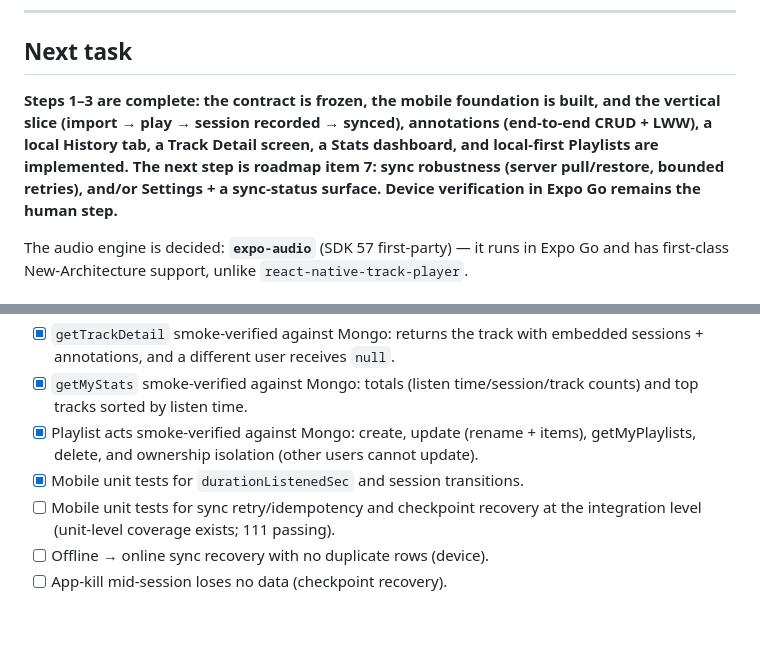
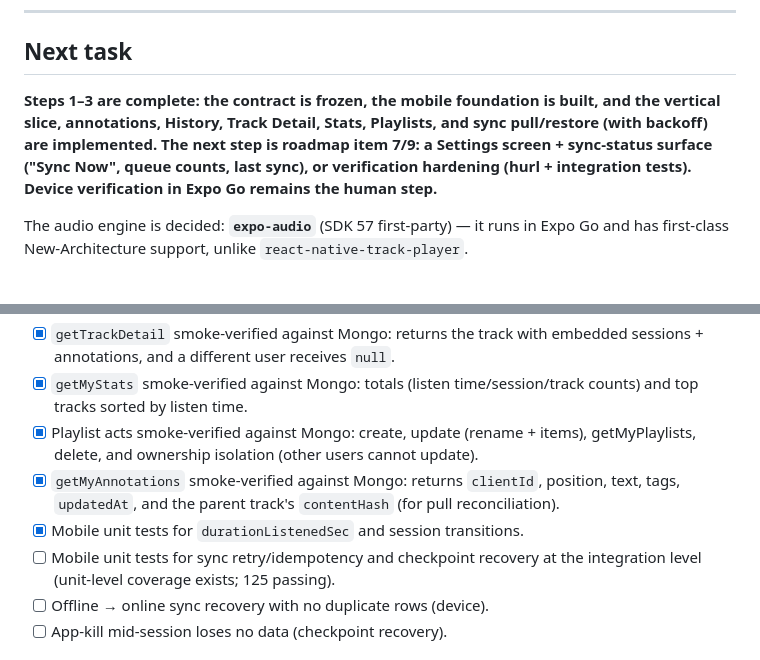
Before and after one commit to hemedani/pejvak, a Markdown page: mobile/docs/CONTINUE.md, 2 parts joined by grey strips. Rendered like a GitHub page; blank space fills up the shorter version.

Commit message:
:memo: docs: Update CONTINUE.md and TODO.md with sync pull/restore progress
- 125 passing mobile unit tests; getMyAnnotations smoke-verified against Mongo

```diff
--- a/mobile/docs/CONTINUE.md
+++ b/mobile/docs/CONTINUE.md
@@ -14,7 +14,7 @@ One-page next-task prompt. The authoritative status backlog is `docs/TODO.md`. P
 
 ## Next task
 
-**Steps 1–3 are complete: the contract is frozen, the mobile foundation is built, and the vertical slice (import → play → session recorded → synced), annotations (end-to-end CRUD + LWW), a local History tab, a Track Detail screen, a Stats dashboard, and local-first Playlists are implemented. The next step is roadmap item 7: sync robustness (server pull/restore, bounded retries), and/or Settings + a sync-status surface. Device verification in Expo Go remains the human step.**
+**Steps 1–3 are complete: the contract is frozen, the mobile foundation is built, and the vertical slice, annotations, History, Track Detail, Stats, Playlists, and sync pull/restore (with backoff) are implemented. The next step is roadmap item 7/9: a Settings screen + sync-status surface ("Sync Now", queue counts, last sync), or verification hardening (hurl + integration tests). Device verification in Expo Go remains the human step.**
 
 The audio engine is decided: **`expo-audio`** (SDK 57 first-party) — it runs in Expo Go and has first-class New-Architecture support, unlike `react-native-track-player`.
 
@@ -61,8 +61,9 @@ Register one track (hash + metadata) and play it end-to-end: `TrackPlayerService
 - [x] `getTrackDetail` smoke-verified against Mongo: returns the track with embedded sessions + annotations, and a different user receives `null`.
 - [x] `getMyStats` smoke-verified against Mongo: totals (listen time/session/track counts) and top tracks sorted by listen time.
 - [x] Playlist acts smoke-verified against Mongo: create, update (rename + items), getMyPlaylists, delete, and ownership isolation (other users cannot update).
+- [x] `getMyAnnotations` smoke-verified against Mongo: returns `clientId`, position, text, tags, `updatedAt`, and the parent track's `contentHash` (for pull reconciliation).
 - [x] Mobile unit tests for `durationListenedSec` and session transitions.
-- [ ] Mobile unit tests for sync retry/idempotency and checkpoint recovery at the integration level (unit-level coverage exists; 111 passing).
+- [ ] Mobile unit tests for sync retry/idempotency and checkpoint recovery at the integration level (unit-level coverage exists; 125 passing).
 - [ ] Offline → online sync recovery with no duplicate rows (device).
 - [ ] App-kill mid-session loses no data (checkpoint recovery).
 
```
Also changed, not shown: other parts of mobile/docs/CONTINUE.md (+2 -2 lines), mobile/docs/TODO.md (+5 -5 lines).
